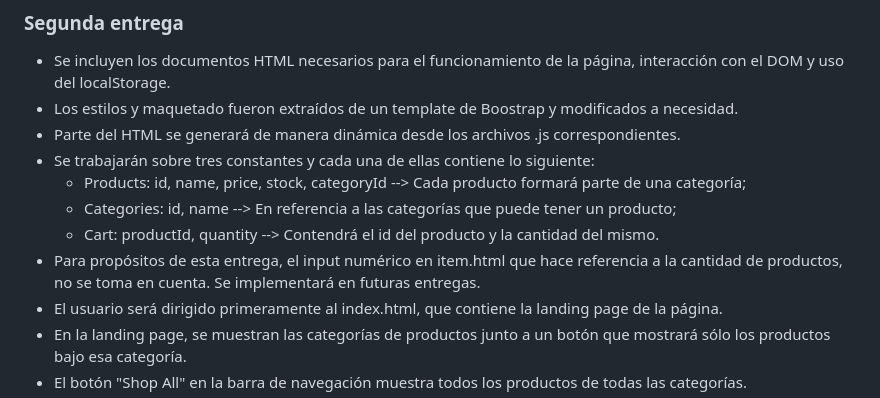
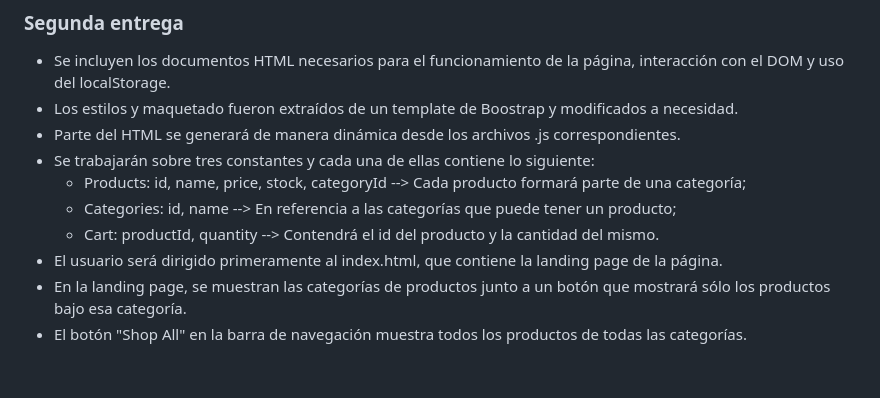
Before and after one commit to dairamancuello1/JavaScript_Project, a Markdown page: README.md, the part around the change. GitHub-like rendering; blank space fills up the shorter version.

Commit message:
README.md file updated to second delivery

```diff
--- a/README.md
+++ b/README.md
@@ -34,7 +34,6 @@ Una vez que la página esté abierta en el navegador, la aplicación te guiará
 	- Products: id, name, price, stock, categoryId --> Cada producto formará parte de una categoría;
 	- Categories: id, name --> En referencia a las categorías que puede tener un producto;
 	- Cart: productId, quantity --> Contendrá el id del producto y la cantidad del mismo.
-- Para propósitos de esta entrega, el input numérico en item.html que hace referencia a la cantidad de productos, no se toma en cuenta. Se implementará en futuras entregas.
 - El usuario será dirigido primeramente al index.html, que contiene la landing page de la página.
 - En la landing page, se muestran las categorías de productos junto a un botón que mostrará sólo los productos bajo esa categoría.
 - El botón "Shop All" en la barra de navegación muestra todos los productos de todas las categorías.
```
